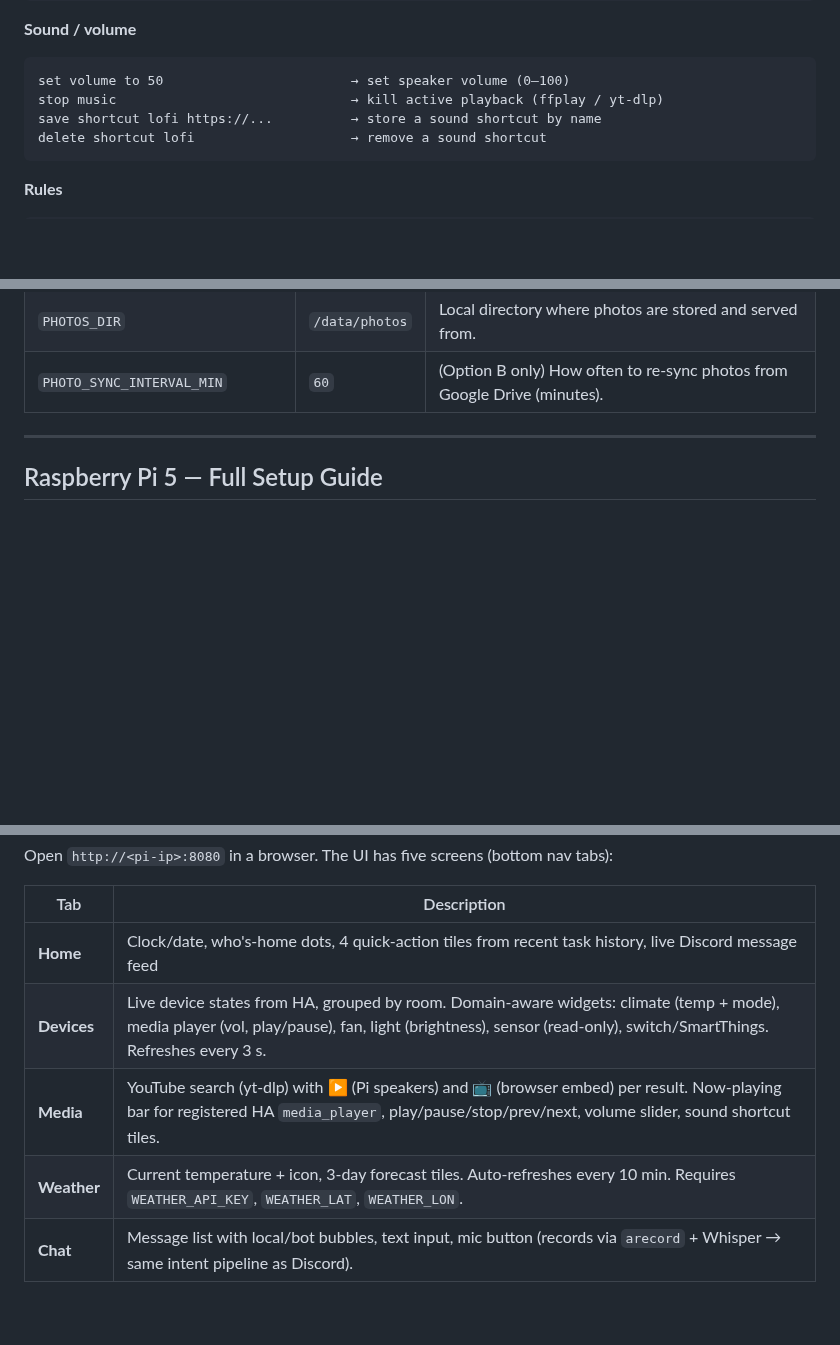
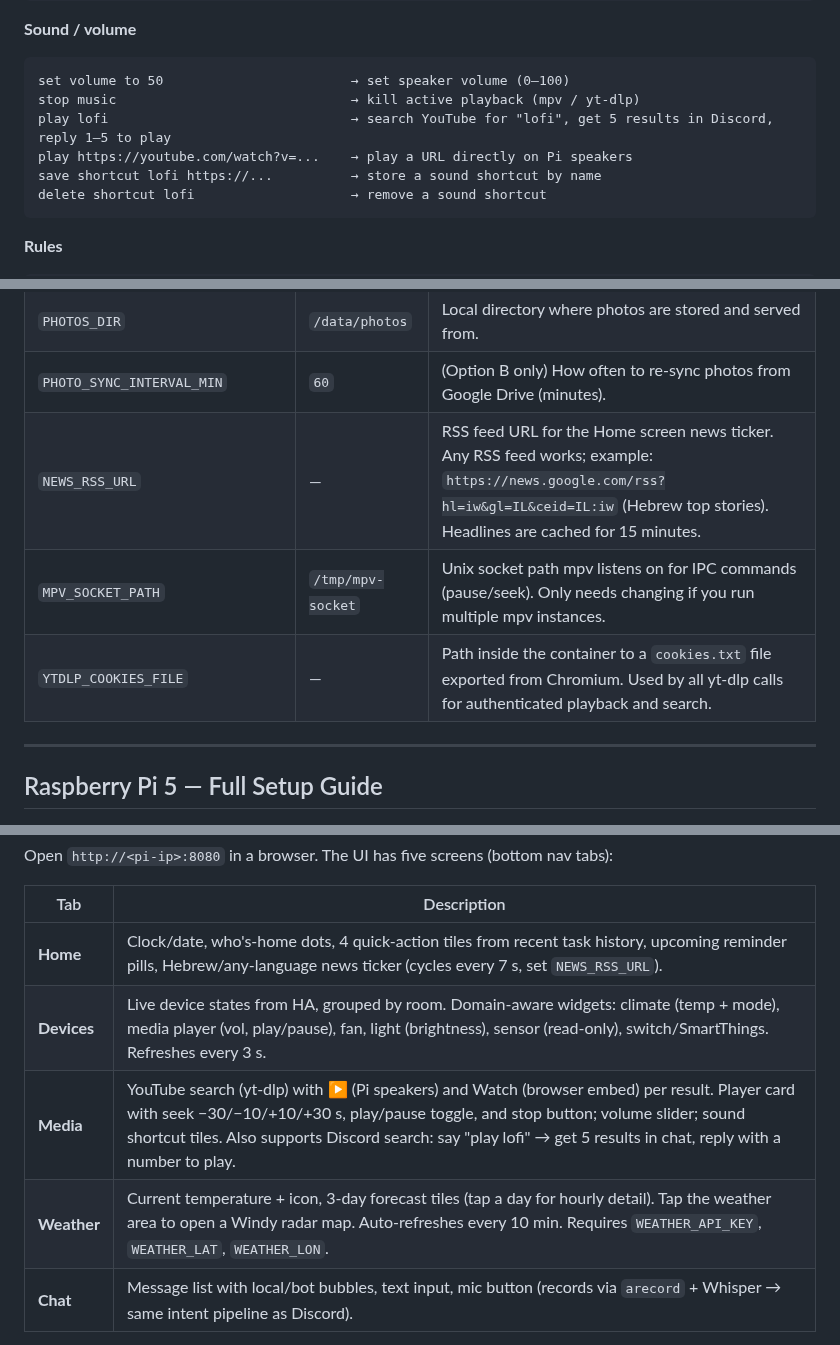
Before and after one commit to YavgenyP/homepi, a Markdown page: README.md, 3 parts joined by grey strips. Drawn GitHub-style; blank space fills up the shorter version.

````diff
--- a/README.md
+++ b/README.md
@@ -79,7 +79,9 @@ what's the ac temperature?             → returns: "ac: heat, current 22.5°, t
 **Sound / volume**
 ```
 set volume to 50                        → set speaker volume (0–100)
-stop music                              → kill active playback (ffplay / yt-dlp)
+stop music                              → kill active playback (mpv / yt-dlp)
+play lofi                               → search YouTube for "lofi", get 5 results in Discord, reply 1–5 to play
+play https://youtube.com/watch?v=...    → play a URL directly on Pi speakers
 save shortcut lofi https://...          → store a sound shortcut by name
 delete shortcut lofi                    → remove a sound shortcut
 ```
@@ -159,6 +161,9 @@ All configuration is done via environment variables (`.env` file, or your shell
 | `GDRIVE_PHOTOS_FOLDER_ID` | — | (Option B only) Google Drive folder ID to sync photos from (uses same service account key as GCal). |
 | `PHOTOS_DIR` | `/data/photos` | Local directory where photos are stored and served from. |
 | `PHOTO_SYNC_INTERVAL_MIN` | `60` | (Option B only) How often to re-sync photos from Google Drive (minutes). |
+| `NEWS_RSS_URL` | — | RSS feed URL for the Home screen news ticker. Any RSS feed works; example: `https://news.google.com/rss?hl=iw&gl=IL&ceid=IL:iw` (Hebrew top stories). Headlines are cached for 15 minutes. |
+| `MPV_SOCKET_PATH` | `/tmp/mpv-socket` | Unix socket path mpv listens on for IPC commands (pause/seek). Only needs changing if you run multiple mpv instances. |
+| `YTDLP_COOKIES_FILE` | — | Path inside the container to a `cookies.txt` file exported from Chromium. Used by all yt-dlp calls for authenticated playback and search. |
 
 ---
 
@@ -1171,10 +1176,10 @@ Open `http://<pi-ip>:8080` in a browser. The UI has five screens (bottom nav tab
 
 | Tab | Description |
 |-----|-------------|
-| **Home** | Clock/date, who's-home dots, 4 quick-action tiles from recent task history, live Discord message feed |
+| **Home** | Clock/date, who's-home dots, 4 quick-action tiles from recent task history, upcoming reminder pills, Hebrew/any-language news ticker (cycles every 7 s, set `NEWS_RSS_URL`). |
 | **Devices** | Live device states from HA, grouped by room. Domain-aware widgets: climate (temp + mode), media player (vol, play/pause), fan, light (brightness), sensor (read-only), switch/SmartThings. Refreshes every 3 s. |
-| **Media** | YouTube search (yt-dlp) with ▶ (Pi speakers) and 📺 (browser embed) per result. Now-playing bar for registered HA `media_player`, play/pause/stop/prev/next, volume slider, sound shortcut tiles. |
-| **Weather** | Current temperature + icon, 3-day forecast tiles. Auto-refreshes every 10 min. Requires `WEATHER_API_KEY`, `WEATHER_LAT`, `WEATHER_LON`. |
+| **Media** | YouTube search (yt-dlp) with ▶ (Pi speakers) and Watch (browser embed) per result. Player card with seek −30/−10/+10/+30 s, play/pause toggle, and stop button; volume slider; sound shortcut tiles. Also supports Discord search: say "play lofi" → get 5 results in chat, reply with a number to play. |
+| **Weather** | Current temperature + icon, 3-day forecast tiles (tap a day for hourly detail). Tap the weather area to open a Windy radar map. Auto-refreshes every 10 min. Requires `WEATHER_API_KEY`, `WEATHER_LAT`, `WEATHER_LON`. |
 | **Chat** | Message list with local/bot bubbles, text input, mic button (records via `arecord` + Whisper → same intent pipeline as Discord). |
 
 After 5 minutes of inactivity the screen dims to a full-screen idle overlay showing the clock and a photo slideshow (see below).
````
Also changed, not shown: other parts of README.md (+46 -6 lines).
